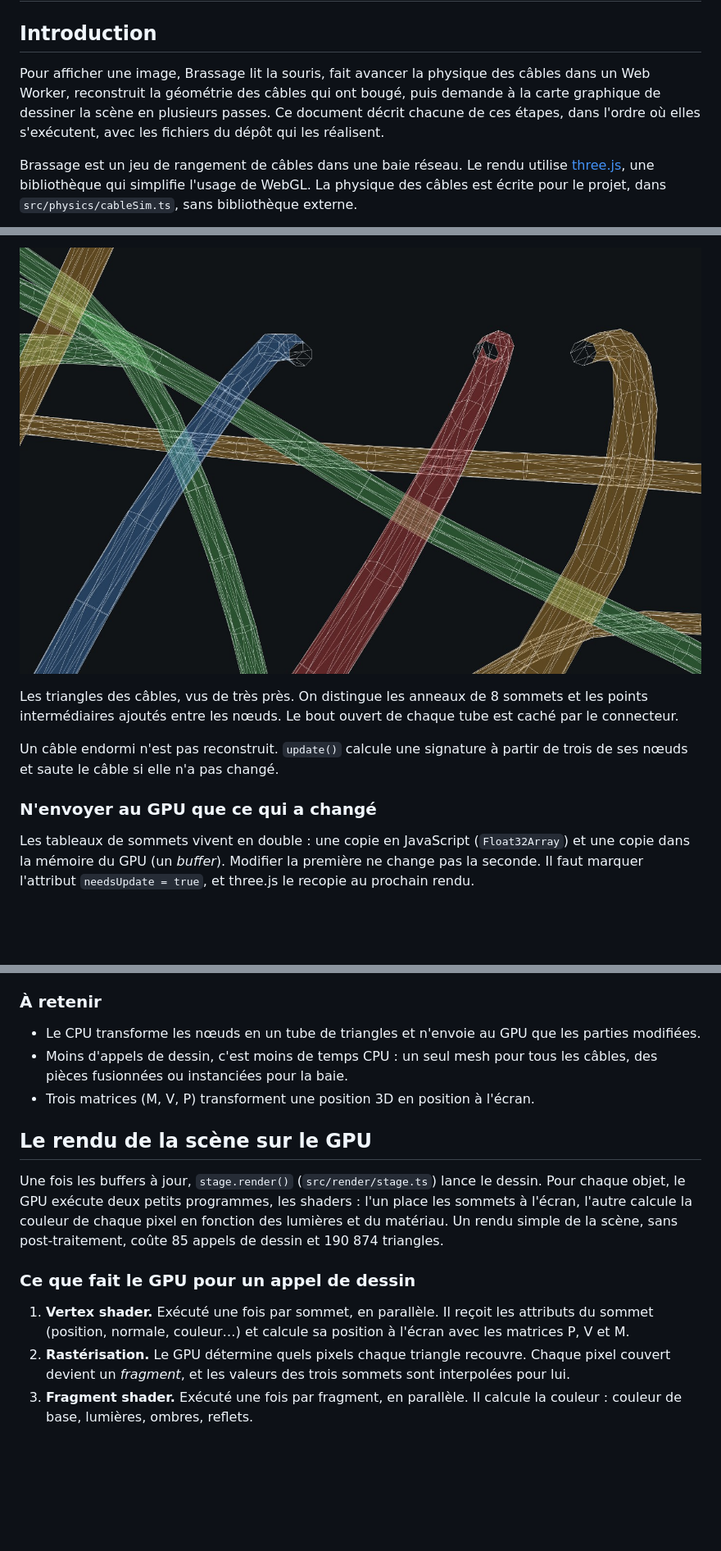
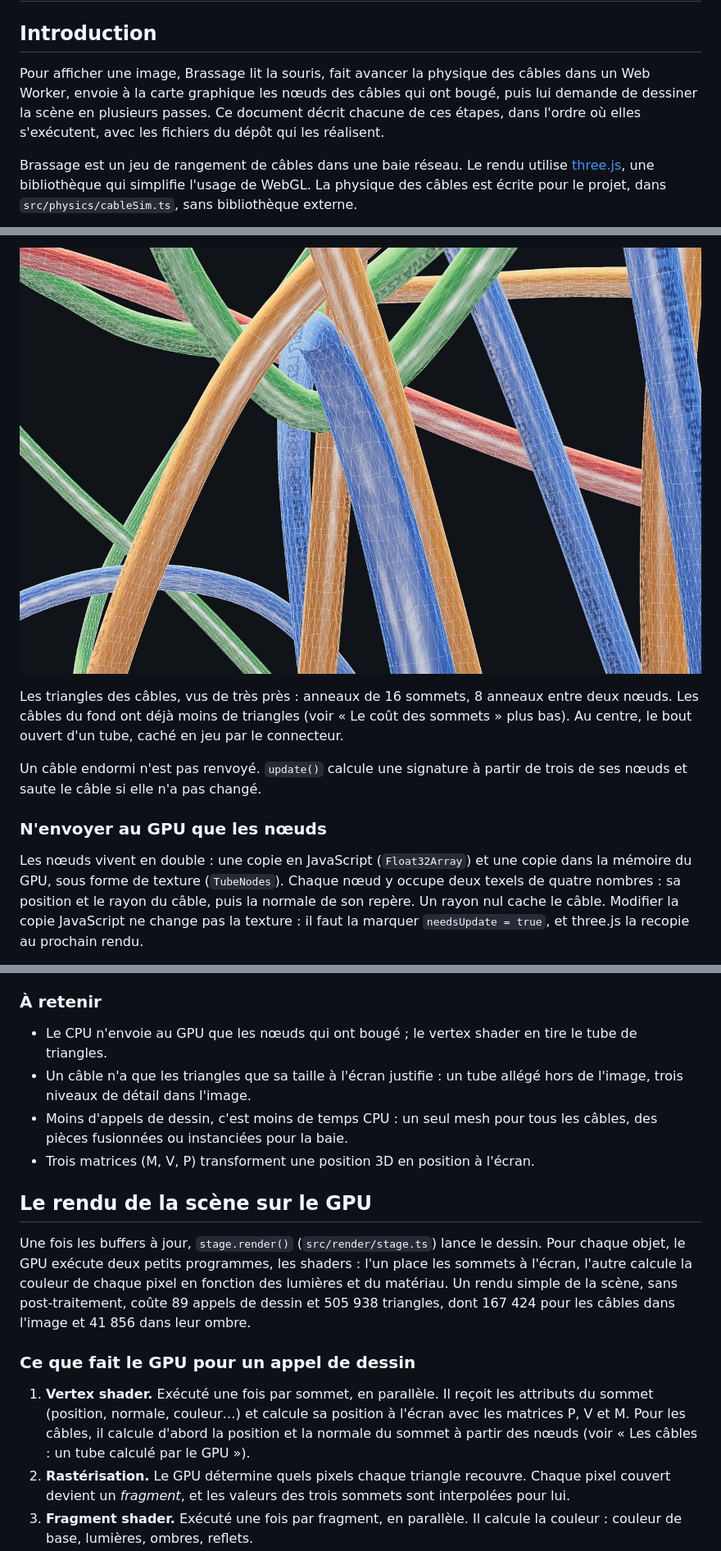
Before and after one commit to drschizzo/cablemanagement, a Markdown page: docs/anatomie-d-une-frame.md, 3 parts joined by grey strips. Shown at 82% size. GitHub-like rendering; pictures changed too: docs/frame/maillage.jpg; blank space fills up the shorter version.

```diff
--- a/docs/anatomie-d-une-frame.md
+++ b/docs/anatomie-d-une-frame.md
@@ -2,7 +2,7 @@
 
 ## Introduction
 
-Pour afficher une image, Brassage lit la souris, fait avancer la physique des câbles dans un Web Worker, reconstruit la géométrie des câbles qui ont bougé, puis demande à la carte graphique de dessiner la scène en plusieurs passes. Ce document décrit chacune de ces étapes, dans l'ordre où elles s'exécutent, avec les fichiers du dépôt qui les réalisent.
+Pour afficher une image, Brassage lit la souris, fait avancer la physique des câbles dans un Web Worker, envoie à la carte graphique les nœuds des câbles qui ont bougé, puis lui demande de dessiner la scène en plusieurs passes. Ce document décrit chacune de ces étapes, dans l'ordre où elles s'exécutent, avec les fichiers du dépôt qui les réalisent.
 
 Brassage est un jeu de rangement de câbles dans une baie réseau. Le rendu utilise [three.js](https://threejs.org/), une bibliothèque qui simplifie l'usage de WebGL. La physique des câbles est écrite pour le projet, dans `src/physics/cableSim.ts`, sans bibliothèque externe.
 
@@ -378,11 +382,11 @@ La liste des triangles, qui relie chaque anneau au suivant, ne change jamais : e
 
 ![Maillage des câbles en fil de fer](frame/maillage.jpg)
 
-Les triangles des câbles, vus de très près. On distingue les anneaux de 8 sommets et les points intermédiaires ajoutés entre les nœuds. Le bout ouvert de chaque tube est caché par le connecteur.
+Les triangles des câbles, vus de très près : anneaux de 16 sommets, 8 anneaux entre deux nœuds. Les câbles du fond ont déjà moins de triangles (voir « Le coût des sommets » plus bas). Au centre, le bout ouvert d'un tube, caché en jeu par le connecteur.
 
-Un câble endormi n'est pas reconstruit. `update()` calcule une signature à partir de trois de ses nœuds et saute le câble si elle n'a pas changé.
+Un câble endormi n'est pas renvoyé. `update()` calcule une signature à partir de trois de ses nœuds et saute le câble si elle n'a pas changé.
 
-### N'envoyer au GPU que ce qui a changé
+### N'envoyer au GPU que les nœuds
 
-Les tableaux de sommets vivent en double : une copie en JavaScript (`Float32Array`) et une copie dans la mémoire du GPU (un *buffer*). Modifier la première ne change pas la seconde. Il faut marquer l'attribut `needsUpdate = true`, et three.js le recopie au prochain rendu.
+Les nœuds vivent en double : une copie en JavaScript (`Float32Array`) et une copie dans la mémoire du GPU, sous forme de texture (`TubeNodes`). Chaque nœud y occupe deux texels de quatre nombres : sa position et le rayon du câble, puis la normale de son repère. Un rayon nul cache le câble. Modifier la copie JavaScript ne change pas la texture : il faut la marquer `needsUpdate = true`, et three.js la recopie au prochain rendu.
 
@@ -429,17 +447,18 @@ Les voyants des équipements clignotent sans aucun calcul côté CPU. Chaque ins
 
 ### À retenir
 
-- Le CPU transforme les nœuds en un tube de triangles et n'envoie au GPU que les parties modifiées.
+- Le CPU n'envoie au GPU que les nœuds qui ont bougé ; le vertex shader en tire le tube de triangles.
+- Un câble n'a que les triangles que sa taille à l'écran justifie : un tube allégé hors de l'image, trois niveaux de détail dans l'image.
 - Moins d'appels de dessin, c'est moins de temps CPU : un seul mesh pour tous les câbles, des pièces fusionnées ou instanciées pour la baie.
 - Trois matrices (M, V, P) transforment une position 3D en position à l'écran.
 
 ## Le rendu de la scène sur le GPU
 
-Une fois les buffers à jour, `stage.render()` (`src/render/stage.ts`) lance le dessin. Pour chaque objet, le GPU exécute deux petits programmes, les shaders : l'un place les sommets à l'écran, l'autre calcule la couleur de chaque pixel en fonction des lumières et du matériau. Un rendu simple de la scène, sans post-traitement, coûte 85 appels de dessin et 190 874 triangles.
+Une fois les buffers à jour, `stage.render()` (`src/render/stage.ts`) lance le dessin. Pour chaque objet, le GPU exécute deux petits programmes, les shaders : l'un place les sommets à l'écran, l'autre calcule la couleur de chaque pixel en fonction des lumières et du matériau. Un rendu simple de la scène, sans post-traitement, coûte 89 appels de dessin et 505 938 triangles, dont 167 424 pour les câbles dans l'image et 41 856 dans leur ombre.
 
 ### Ce que fait le GPU pour un appel de dessin
 
-1. **Vertex shader.** Exécuté une fois par sommet, en parallèle. Il reçoit les attributs du sommet (position, normale, couleur…) et calcule sa position à l'écran avec les matrices P, V et M.
+1. **Vertex shader.** Exécuté une fois par sommet, en parallèle. Il reçoit les attributs du sommet (position, normale, couleur…) et calcule sa position à l'écran avec les matrices P, V et M. Pour les câbles, il calcule d'abord la position et la normale du sommet à partir des nœuds (voir « Les câbles : un tube calculé par le GPU »).
 2. **Rastérisation.** Le GPU détermine quels pixels chaque triangle recouvre. Chaque pixel couvert devient un *fragment*, et les valeurs des trois sommets sont interpolées pour lui.
 3. **Fragment shader.** Exécuté une fois par fragment, en parallèle. Il calcule la couleur : couleur de base, lumières, ombres, reflets.
 4. **Test de profondeur.** Le GPU garde pour chaque pixel la distance du fragment le plus proche déjà dessiné (le *depth buffer*). Un fragment plus lointain est jeté. C'est ce qui fait qu'un câble devant un port le cache, quel que soit l'ordre de dessin.
```
Also changed, not shown: other parts of docs/anatomie-d-une-frame.md (+42 -17 lines), docs/frame/niveaux-de-detail.jpg (added), docs/frame/schema-tube.png, docs/frame/schema-vue-ensemble.png.
